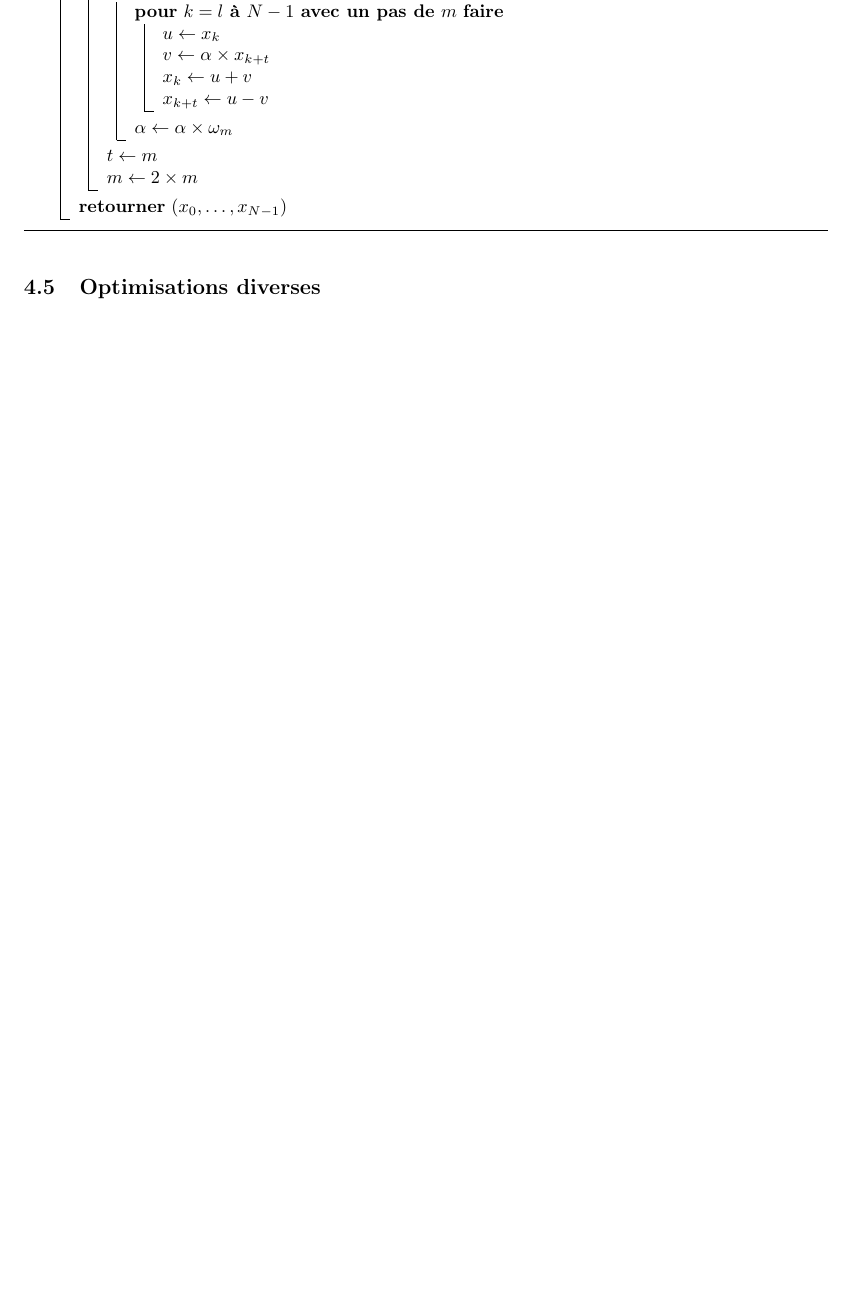
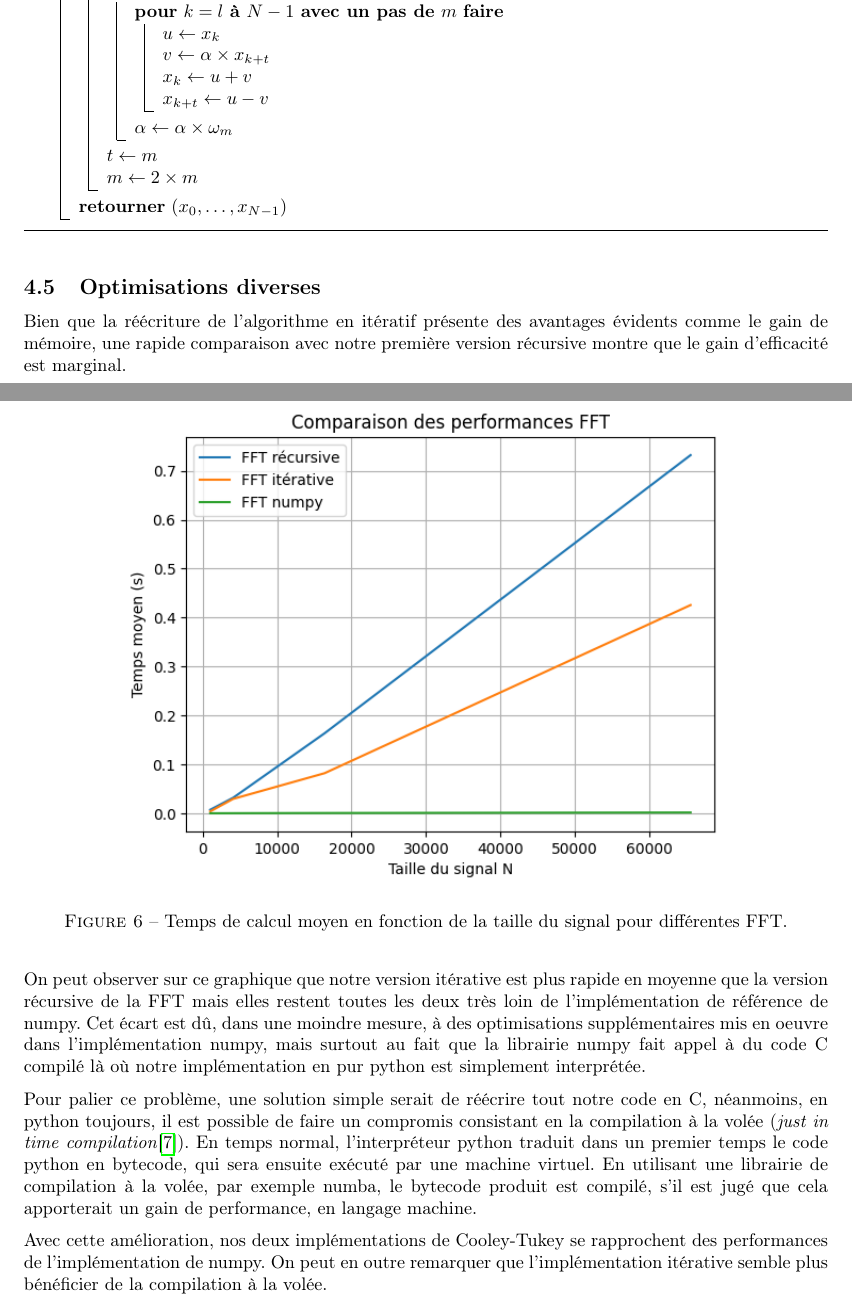
Before and after one commit to TomSaw31/TER-Transformation-de-Fourier-discrete, a LaTeX document (rapport/main.tex, which reads rapport/chapitres/chapitre4.tex): part of page 11 of 20 before the commit and two parts of pages 11 and 12 of 22 after it, the two joined at a grey line, cut so that both start at the same text, the shorter picture padded with empty space. Compiled offline with pdfLaTeX.

Commit message:
version itérative code, JIT

```diff
--- a/rapport/chapitres/chapitre4.tex
+++ b/rapport/chapitres/chapitre4.tex
@@ -201,3 +201,17 @@ Plus précisément, si le tableau à traiter a pour longueur $2^m$, on peut repr
 \end{algorithm}
 
 \subsection{Optimisations diverses}
+
+Bien que la réécriture de l'algorithme en itératif présente des avantages évidents comme le gain de mémoire, une rapide comparaison avec notre première version récursive montre que le gain d'efficacité est marginal.
+
+\begin{figure}[H]
+    \centering
+    \includegraphics[width=0.75\textwidth]{images/FFT_performances.png}
+    \caption{Temps de calcul moyen en fonction de la taille du signal pour différentes FFT.}
+\end{figure}
+
+On peut observer sur ce graphique que notre version itérative est plus rapide en moyenne que la version récursive de la FFT mais elles restent toutes les deux très loin de l'implémentation de référence de numpy. Cet écart est dû, dans une moindre mesure, à des optimisations supplémentaires mis en oeuvre dans l'implémentation numpy, mais surtout au fait que la librairie numpy fait appel à du code C compilé là où notre implémentation en pur python est simplement interprétée.
+
+Pour palier ce problème, une solution simple serait de réécrire tout notre code en C, néanmoins, en python toujours, il est possible de faire un compromis consistant en la compilation à la volée (\textit{just in time compilation}\cite{wiki-jit}). En temps normal, l'interpréteur python traduit dans un premier temps le code python en bytecode, qui sera ensuite exécuté par une machine virtuel. En utilisant une librairie de compilation à la volée, par exemple numba, le bytecode produit est compilé, s'il est jugé que cela apporterait un gain de performance, en langage machine.
+
+Avec cette amélioration, nos deux implémentations de Cooley-Tukey se rapprochent des performances de l'implémentation de numpy. On peut en outre remarquer que l'implémentation itérative semble plus bénéficier de la compilation à la volée.
```
Also changed, not shown: rapport/refs.bib (+6 -0 lines), rapport/images/FFT_performances.png (added), rapport/images/FFT_performances_compilees.png (added), rapport/main.bbl, rapport/main.pdf, rapport/chapitres/chapitre4.tex (6 more changed lines), 9 other files.
